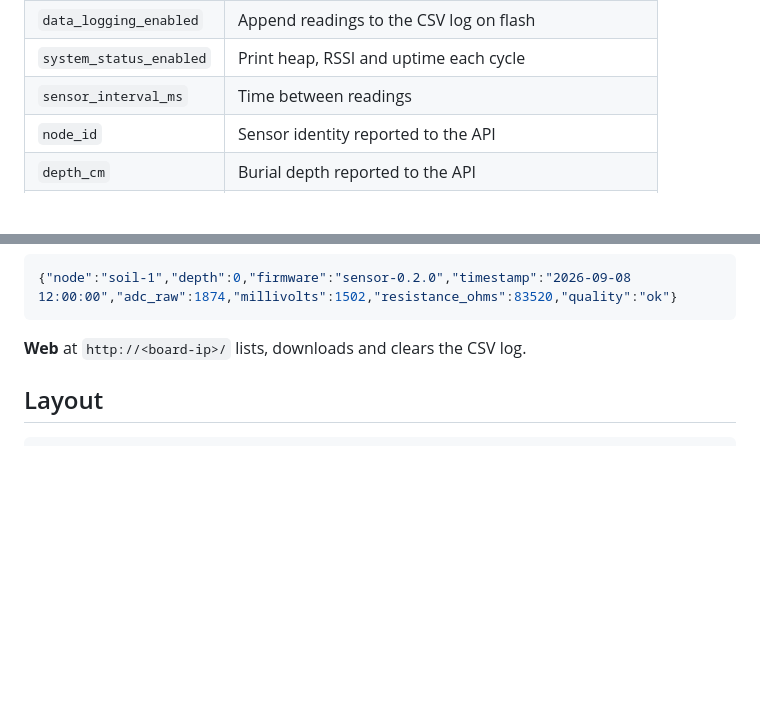
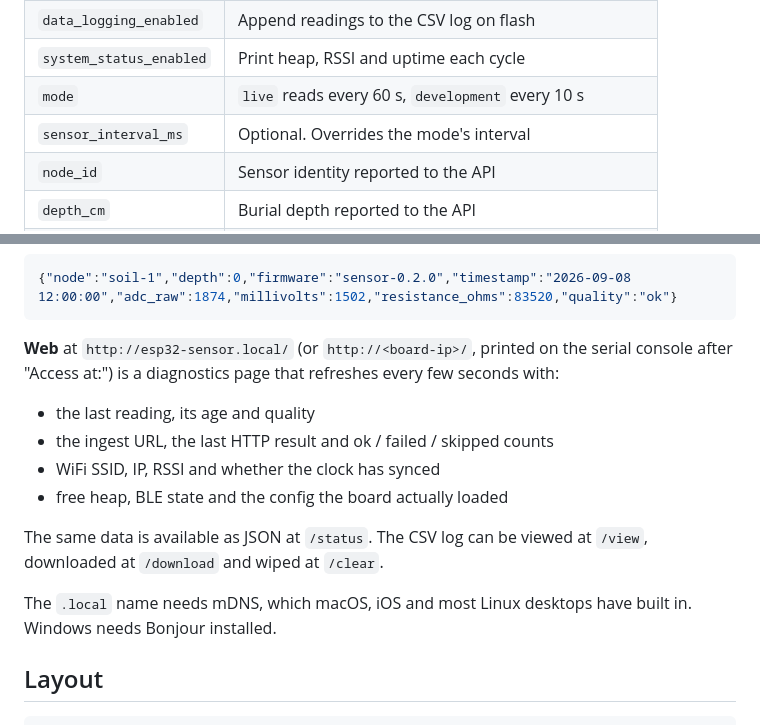
Before and after one commit to brdsmth/telemetry, a Markdown page: sensor/README.md, 2 parts joined by grey strips. GitHub-like rendering; blank space fills up the shorter version.

Commit message:
docs(sensor): document modes, the diagnostics page and the mdns name
Co-Authored-By: Claude Fable 5.1 <noreply@anthropic.com>

````diff
--- a/sensor/README.md
+++ b/sensor/README.md
@@ -63,7 +63,8 @@ the board with `make uploadfs` (only needed when the config changes).
 | `web_server_enabled` | Serve the CSV log over HTTP |
 | `data_logging_enabled` | Append readings to the CSV log on flash |
 | `system_status_enabled` | Print heap, RSSI and uptime each cycle |
-| `sensor_interval_ms` | Time between readings |
+| `mode` | `live` reads every 60 s, `development` every 10 s |
+| `sensor_interval_ms` | Optional. Overrides the mode's interval |
 | `node_id` | Sensor identity reported to the API |
 | `depth_cm` | Burial depth reported to the API |
 | `supply_millivolts` | Divider supply, 3300 for the 3V3 pin |
@@ -116,7 +117,20 @@ upgrading from the three-channel firmware), the file is recreated on boot.
 {"node":"soil-1","depth":0,"firmware":"sensor-0.2.0","timestamp":"2026-09-08 12:00:00","adc_raw":1874,"millivolts":1502,"resistance_ohms":83520,"quality":"ok"}
 ```
 
-**Web** at `http://<board-ip>/` lists, downloads and clears the CSV log.
+**Web** at `http://esp32-sensor.local/` (or `http://<board-ip>/`, printed on
+the serial console after "Access at:") is a diagnostics page that refreshes
+every few seconds with:
+
+- the last reading, its age and quality
+- the ingest URL, the last HTTP result and ok / failed / skipped counts
+- WiFi SSID, IP, RSSI and whether the clock has synced
+- free heap, BLE state and the config the board actually loaded
+
+The same data is available as JSON at `/status`. The CSV log can be viewed at
+`/view`, downloaded at `/download` and wiped at `/clear`.
+
+The `.local` name needs mDNS, which macOS, iOS and most Linux desktops have
+built in. Windows needs Bonjour installed.
 
 ## Layout
 
````
